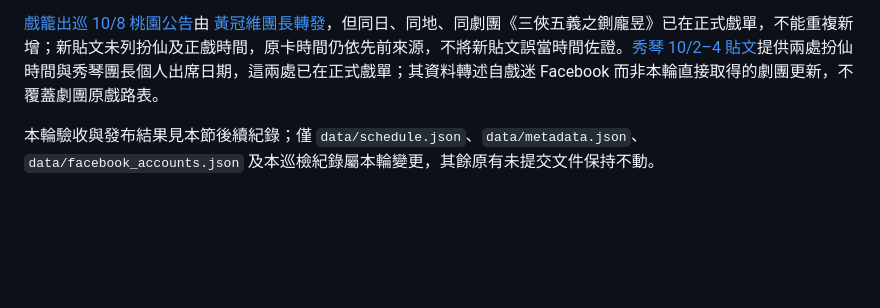
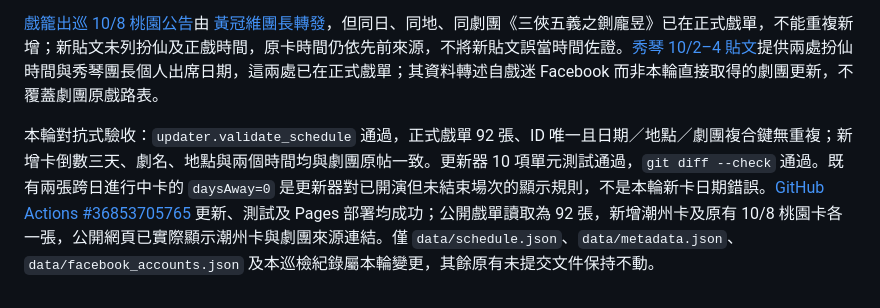
Before and after one commit to eric1810-tw/taiwan-opera-calendar, a Markdown page: PATROL_2026-10-01.md, the part around the change. Rendered like a GitHub page; blank space fills up the shorter version.

Commit message:
Record evening patrol publication verification

```diff
--- a/PATROL_2026-10-01.md
+++ b/PATROL_2026-10-01.md
@@ -22,4 +22,4 @@
 
 [戲籠出巡 10/8 桃園公告](https://www.threads.com/@hilang.on.tour/post/Dd8BpjpExp-)由 [黃冠維團長轉發](https://www.threads.com/@joe_huang_k_w/post/Dd8DoJ0CeGH)，但同日、同地、同劇團《三俠五義之鍘龐昱》已在正式戲單，不能重複新增；新貼文未列扮仙及正戲時間，原卡時間仍依先前來源，不將新貼文誤當時間佐證。[秀琴 10/2–4 貼文](https://www.threads.com/@jing__1017/post/Dd8mXIhCS1m)提供兩處扮仙時間與秀琴團長個人出席日期，這兩處已在正式戲單；其資料轉述自戲迷 Facebook 而非本輪直接取得的劇團更新，不覆蓋劇團原戲路表。
 
-本輪驗收與發布結果見本節後續紀錄；僅 `data/schedule.json`、`data/metadata.json`、`data/facebook_accounts.json` 及本巡檢紀錄屬本輪變更，其餘原有未提交文件保持不動。
+本輪對抗式驗收：`updater.validate_schedule` 通過，正式戲單 92 張、ID 唯一且日期／地點／劇團複合鍵無重複；新增卡倒數三天、劇名、地點與兩個時間均與劇團原帖一致。更新器 10 項單元測試通過，`git diff --check` 通過。既有兩張跨日進行中卡的 `daysAway=0` 是更新器對已開演但未結束場次的顯示規則，不是本輪新卡日期錯誤。[GitHub Actions #36853705765](https://github.com/eric1810-tw/taiwan-opera-calendar/actions/runs/36853705765) 更新、測試及 Pages 部署均成功；公開戲單讀取為 92 張，新增潮州卡及原有 10/8 桃園卡各一張，公開網頁已實際顯示潮州卡與劇團來源連結。僅 `data/schedule.json`、`data/metadata.json`、`data/facebook_accounts.json` 及本巡檢紀錄屬本輪變更，其餘原有未提交文件保持不動。
```
